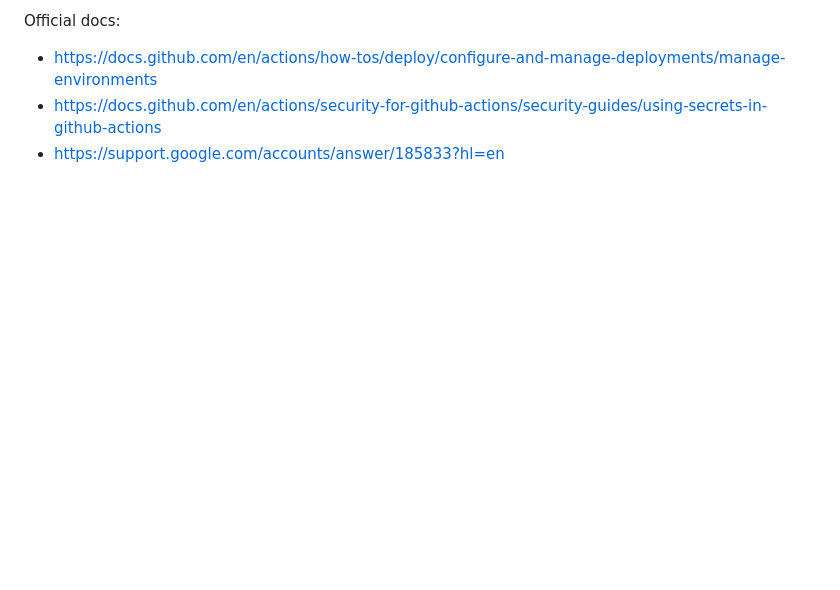
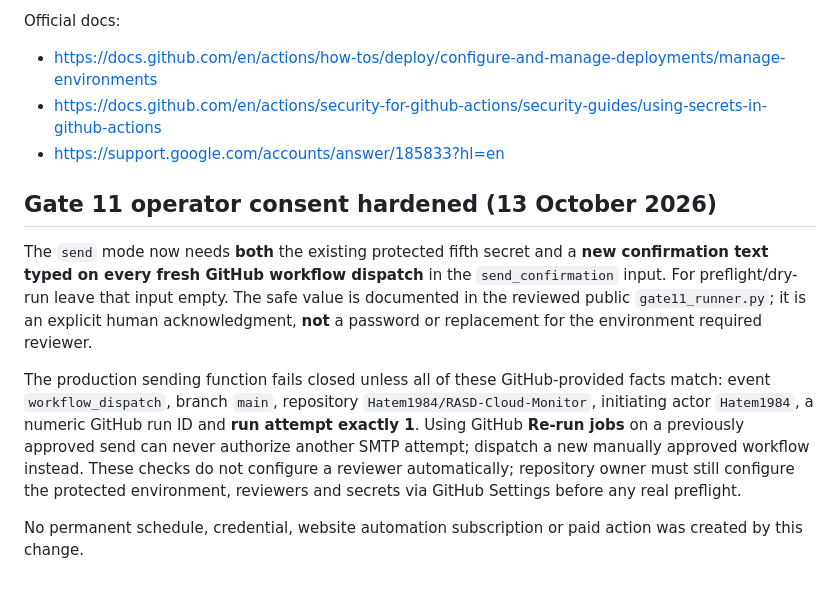
Before and after one commit to Hatem1984/RASD-Cloud-Monitor, a Markdown page: GATE11_SECURE_SETUP.md, the part around the change. GitHub-like rendering; blank space fills up the shorter version.

Commit message:
docs: explain per-dispatch Gmail consent and prevention of GitHub rerun bypass

```diff
--- a/GATE11_SECURE_SETUP.md
+++ b/GATE11_SECURE_SETUP.md
@@ -39,3 +39,12 @@ Official docs:
 - https://docs.github.com/en/actions/how-tos/deploy/configure-and-manage-deployments/manage-environments
 - https://docs.github.com/en/actions/security-for-github-actions/security-guides/using-secrets-in-github-actions
 - https://support.google.com/accounts/answer/185833?hl=en
+
+
+## Gate 11 operator consent hardened (13 October 2026)
+
+The `send` mode now needs **both** the existing protected fifth secret and a **new confirmation text typed on every fresh GitHub workflow dispatch** in the `send_confirmation` input. For preflight/dry-run leave that input empty. The safe value is documented in the reviewed public `gate11_runner.py`; it is an explicit human acknowledgment, **not** a password or replacement for the environment required reviewer.
+
+The production sending function fails closed unless all of these GitHub-provided facts match: event `workflow_dispatch`, branch `main`, repository `Hatem1984/RASD-Cloud-Monitor`, initiating actor `Hatem1984`, a numeric GitHub run ID and **run attempt exactly 1**. Using GitHub **Re-run jobs** on a previously approved send can never authorize another SMTP attempt; dispatch a new manually approved workflow instead. These checks do not configure a reviewer automatically; repository owner must still configure the protected environment, reviewers and secrets via GitHub Settings before any real preflight.
+
+No permanent schedule, credential, website automation subscription or paid action was created by this change.
```
